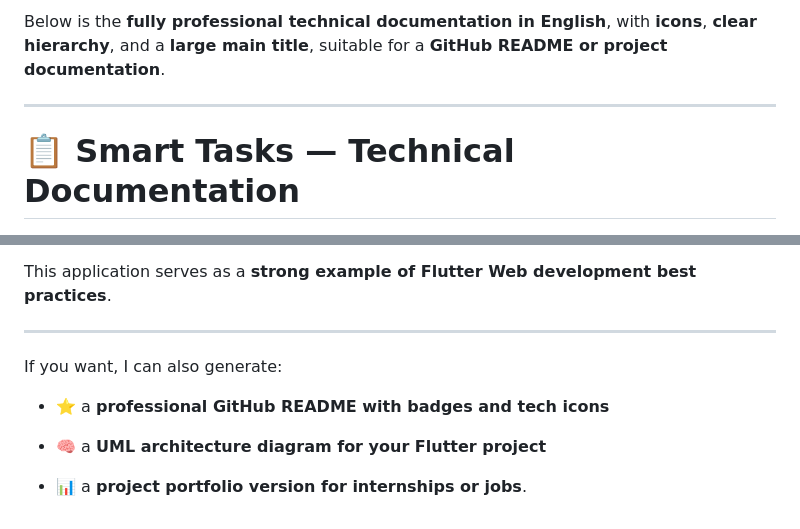
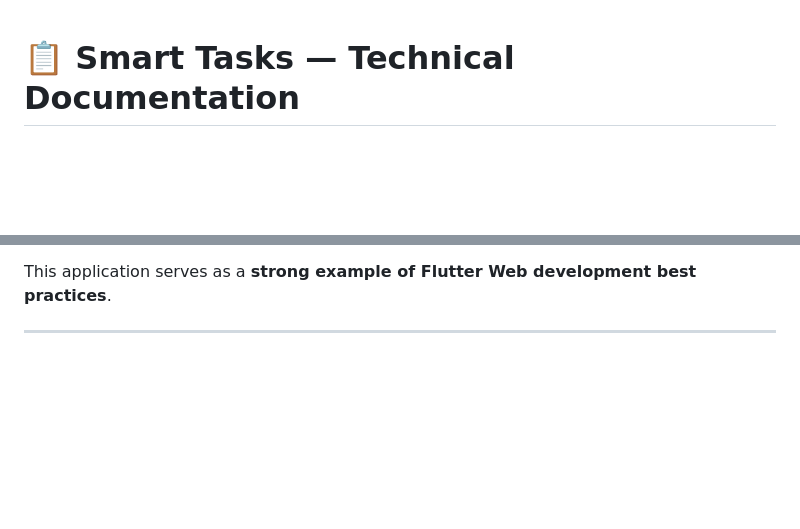
Before and after one commit to Ayoub-glitsh/Flutter-Todo-Web, a Markdown page: README.md, 2 parts joined by grey strips. GitHub-like rendering; blank space fills up the shorter version.

```diff
--- a/README.md
+++ b/README.md
@@ -1,6 +1,4 @@
-Below is the **fully professional technical documentation in English**, with **icons**, **clear hierarchy**, and a **large main title**, suitable for a **GitHub README or project documentation**.
 
-* * *
 
 📋 Smart Tasks — Technical Documentation
 ========================================
@@ -610,11 +608,3 @@ The project highlights:
 This application serves as a **strong example of Flutter Web development best practices**.
 
 * * *
-
-If you want, I can also generate:
-
-*   ⭐ a **professional GitHub README with badges and tech icons**
-
-*   🧠 a **UML architecture diagram for your Flutter project**
-
-*   📊 a **project portfolio version for internships or jobs**.
```
